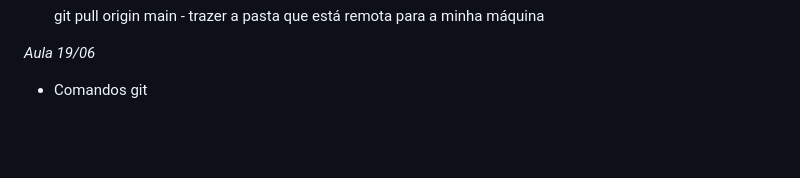
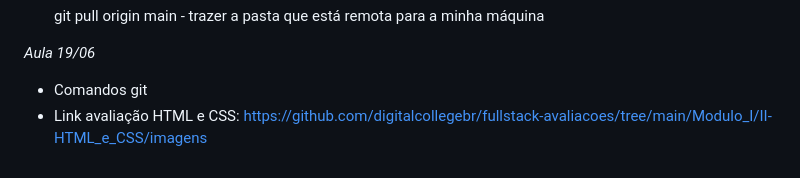
Before and after one commit to WanessaT/formacao-fullstack, a Markdown page: README.md, the part around the change. Drawn GitHub-style; blank space fills up the shorter version.

```diff
--- a/README.md
+++ b/README.md
@@ -104,3 +104,5 @@ Comandos git:
 *Aula 19/06*
 
 - Comandos git
+- Link avaliação HTML e CSS:
+https://github.com/digitalcollegebr/fullstack-avaliacoes/tree/main/Modulo_I/II-HTML_e_CSS/imagens
```
